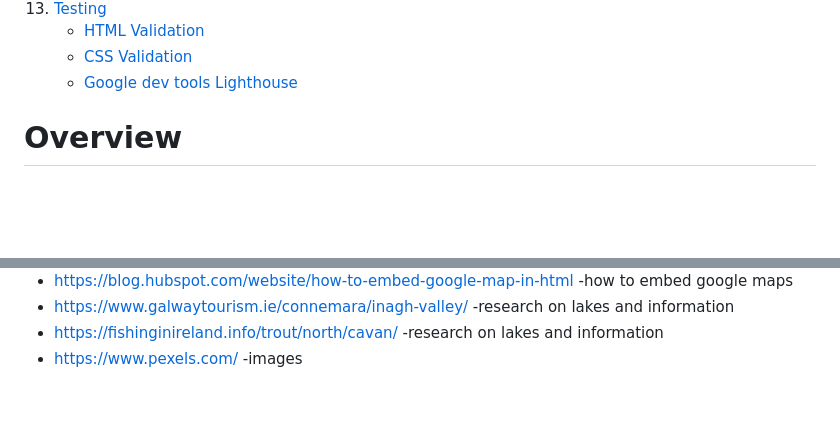
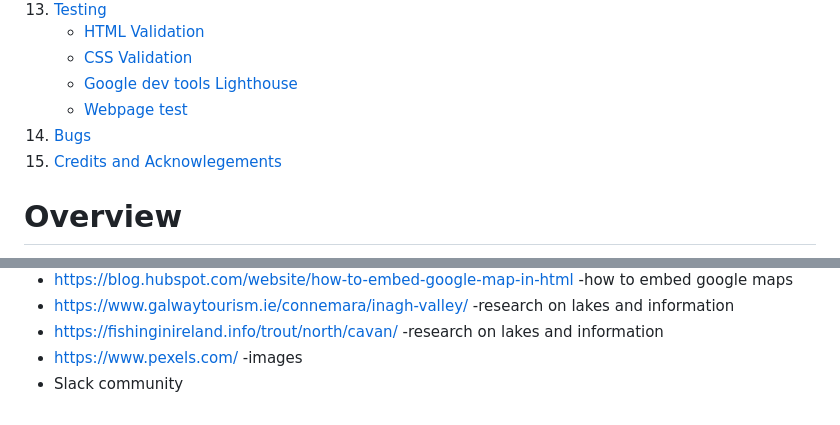
Before and after one commit to GrahamMaher/Trout-Fishing-Haven, a Markdown page: README.md, 2 parts joined by grey strips. Rendered like a GitHub page; blank space fills up the shorter version.

Commit message:
Add finishing touches

```diff
--- a/README.md
+++ b/README.md
@@ -28,6 +28,9 @@ Trout Fishing Haven is a website to give you an overview what and how to catch t
     - [HTML Validation](#html-validation)
     - [CSS Validation](#css-validation)
     - [Google dev tools Lighthouse](#google-dev-tool-lighthouse)
+    - [Webpage test](#webpage-test)
+14. [Bugs](#bugs)
+15. [Credits and Acknowlegements](#credits-and-acknowlegements)
 # Overview
 Trout Fishing Haven is a fictional website created for Project Portfolio 1.
 - Website consists of 3 seperate HTML pages all linked together through the use of the nav menu.
@@ -180,3 +183,4 @@ Trout Fishing Haven is a fictional website created for Project Portfolio 1.
   - https://www.galwaytourism.ie/connemara/inagh-valley/ -research on lakes and information
   - https://fishinginireland.info/trout/north/cavan/ -research on lakes and information
   - https://www.pexels.com/ -images
+  - Slack community
```
